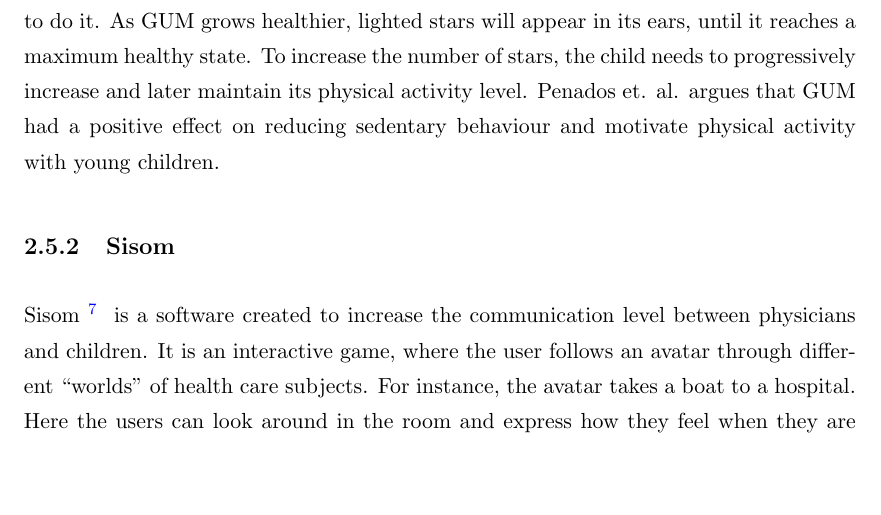
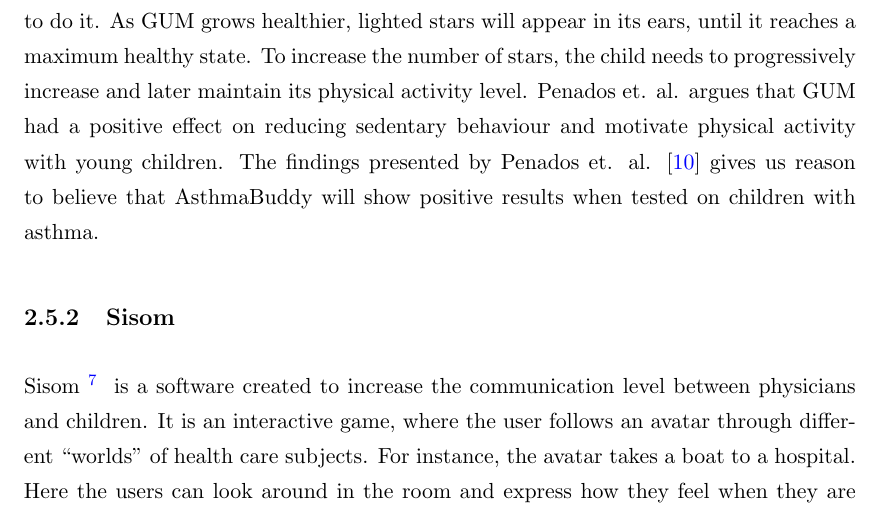
Before and after one commit to aleksg/Fordypningsprosjekt, a LaTeX thesis (Thesis/document.tex, which reads Thesis/Chapters/background/health-informatics.tex): part of page 28 of 93, cut so that both start at the same text, the shorter picture padded with empty space. Compiled offline with pdfLaTeX.

Commit message:
finished section about GUM

```diff
--- a/Thesis/Chapters/background/health-informatics.tex
+++ b/Thesis/Chapters/background/health-informatics.tex
@@ -3,7 +3,7 @@ Mobile computing is evolving at a rapid pace, and finding new ways to use it in
 
 
 \subsection{Get Up and Move (GUM)}
-Penados et. al.\cite{penadosget} created GUM an interactive toy to measure and stimulate physical activity. GUM is a small creature that needs to be taken care of by a child. The child's objective is to make his/her GUM healthier and happier by moving with it, feeding it and playing with it. GUM is healthy and happy when it has been through a minimal amount of daily physical activity, and since GUM can't move by itself, the child needs to do it. As GUM grows healthier, lighted stars will appear in its ears, until it reaches a maximum healthy state. To increase the number of stars, the child needs to progressively increase and later maintain its physical activity level. Penados et. al. argues that GUM had a positive effect on reducing sedentary behaviour and motivate physical activity with young children.
+Penados et. al.\cite{penadosget} created GUM an interactive toy to measure and stimulate physical activity. GUM is a small creature that needs to be taken care of by a child. The child's objective is to make his/her GUM healthier and happier by moving with it, feeding it and playing with it. GUM is healthy and happy when it has been through a minimal amount of daily physical activity, and since GUM can't move by itself, the child needs to do it. As GUM grows healthier, lighted stars will appear in its ears, until it reaches a maximum healthy state. To increase the number of stars, the child needs to progressively increase and later maintain its physical activity level. Penados et. al. argues that GUM had a positive effect on reducing sedentary behaviour and motivate physical activity with young children. The findings presented by Penados et. al. \cite{penadosget} gives us reason to believe that \buddy{} will show positive results when tested on children with asthma.
 
 
 \subsection{Sisom}
```
